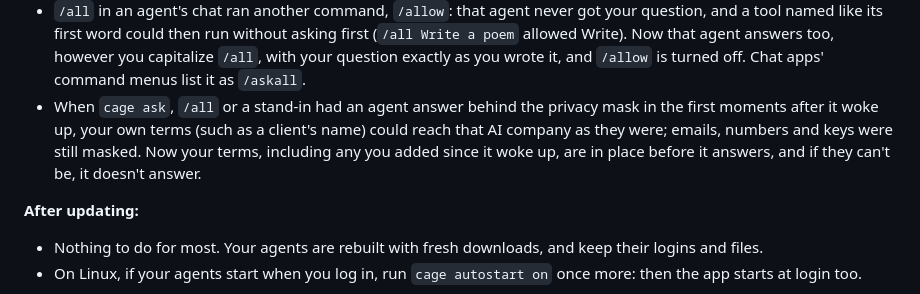
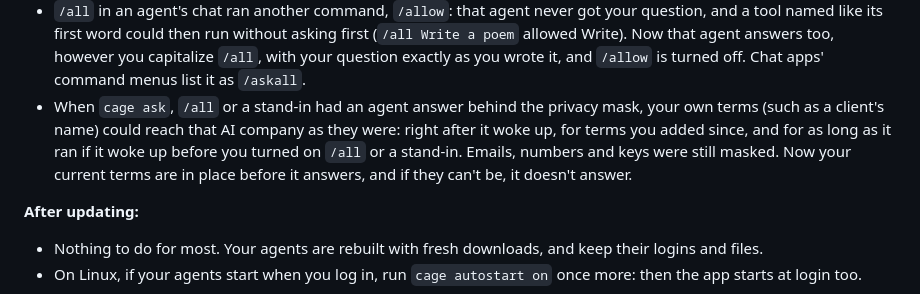
Before and after one commit to z-brenner/cage, a Markdown page: CHANGELOG.md, the part around the change. Rendered like a GitHub page.

Commit message:
CHANGELOG: what main leaked behind the mask, not only right after a wake-up
On main, an agent asked behind the mask (cage ask, /all, a stand-in) also got your terms as they were for terms added
since it woke up, and for as long as it ran when it woke up before /all or the stand-in was turned on (render_config
gave it no terms then, and only a restart of that agent would). The bullet now says so.

Co-Authored-By: Claude Opus 5.5 <noreply@anthropic.com>
Claude-Session: https://claude.ai/code/session_01KXzPTinm4XKrPU2oYynGrS

```diff
--- a/CHANGELOG.md
+++ b/CHANGELOG.md
@@ -66,7 +66,7 @@ Nothing yet.
 - `cage approve codex on`, and the app's switch for it, said Codex would ask you in the chat. It can't; both now say Codex works read-only.
 - A backup that wouldn't open again could still be reported as saved. Restore now checks the passphrase and free space first.
 - `/all` in an agent's chat ran another command, `/allow`: that agent never got your question, and a tool named like its first word could then run without asking first (`/all Write a poem` allowed Write). Now that agent answers too, however you capitalize `/all`, with your question exactly as you wrote it, and `/allow` is turned off. Chat apps' command menus list it as `/askall`.
-- When `cage ask`, `/all` or a stand-in had an agent answer behind the privacy mask in the first moments after it woke up, your own terms (such as a client's name) could reach that AI company as they were; emails, numbers and keys were still masked. Now your terms, including any you added since it woke up, are in place before it answers, and if they can't be, it doesn't answer.
+- When `cage ask`, `/all` or a stand-in had an agent answer behind the privacy mask, your own terms (such as a client's name) could reach that AI company as they were: right after it woke up, for terms you added since, and for as long as it ran if it woke up before you turned on `/all` or a stand-in. Emails, numbers and keys were still masked. Now your current terms are in place before it answers, and if they can't be, it doesn't answer.
 
 **After updating:**
 - Nothing to do for most. Your agents are rebuilt with fresh downloads, and keep their logins and files.
```
